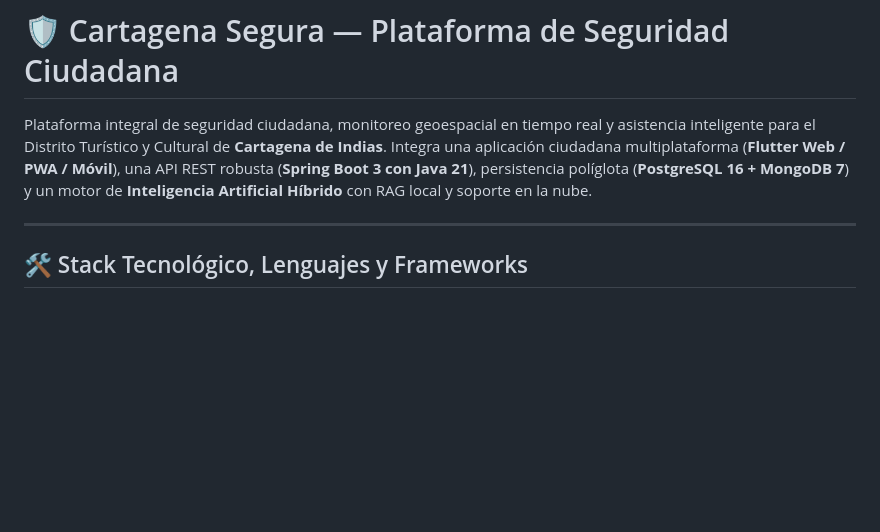
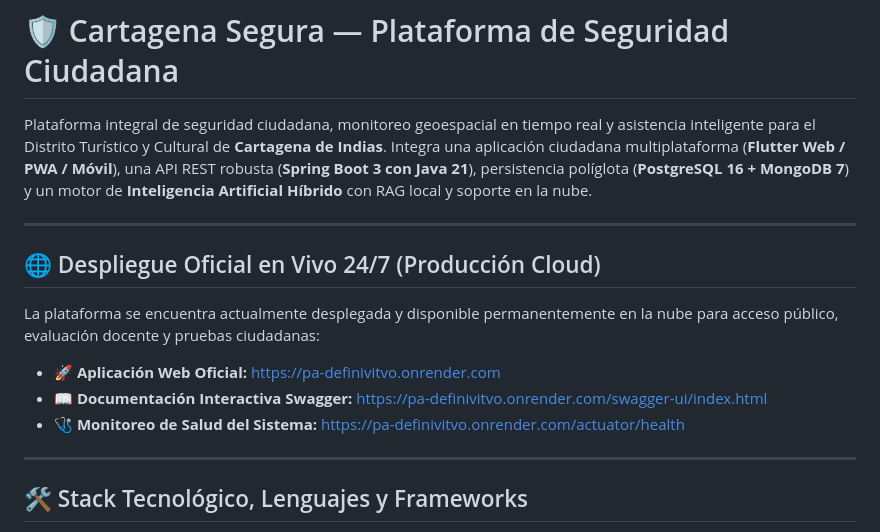
Before and after one commit to Juanesteban6670/PA-DEFINIVITVO, a Markdown page: README.md, the part around the change. Rendered like a GitHub page; blank space fills up the shorter version.

Commit message:
docs: add official 24/7 cloud deployment links and status endpoints to README

```diff
--- a/README.md
+++ b/README.md
@@ -1,6 +1,16 @@
 # 🛡️ Cartagena Segura — Plataforma de Seguridad Ciudadana
 
 Plataforma integral de seguridad ciudadana, monitoreo geoespacial en tiempo real y asistencia inteligente para el Distrito Turístico y Cultural de **Cartagena de Indias**. Integra una aplicación ciudadana multiplataforma (**Flutter Web / PWA / Móvil**), una API REST robusta (**Spring Boot 3 con Java 21**), persistencia políglota (**PostgreSQL 16 + MongoDB 7**) y un motor de **Inteligencia Artificial Híbrido** con RAG local y soporte en la nube.
+
+---
+
+## 🌐 Despliegue Oficial en Vivo 24/7 (Producción Cloud)
+
+La plataforma se encuentra actualmente desplegada y disponible permanentemente en la nube para acceso público, evaluación docente y pruebas ciudadanas:
+
+* 🚀 **Aplicación Web Oficial:** [https://pa-definivitvo.onrender.com](https://pa-definivitvo.onrender.com)
+* 📖 **Documentación Interactiva Swagger:** [https://pa-definivitvo.onrender.com/swagger-ui/index.html](https://pa-definivitvo.onrender.com/swagger-ui/index.html)
+* 🩺 **Monitoreo de Salud del Sistema:** [https://pa-definivitvo.onrender.com/actuator/health](https://pa-definivitvo.onrender.com/actuator/health)
 
 ---
 
```
